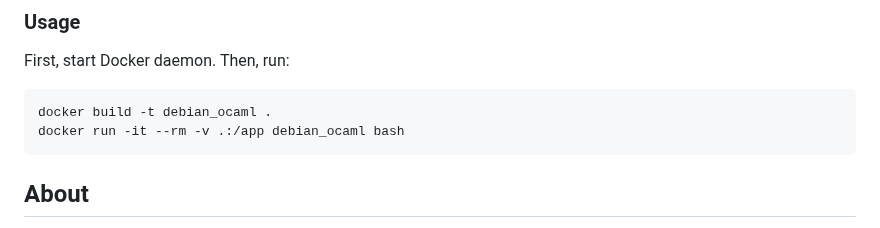
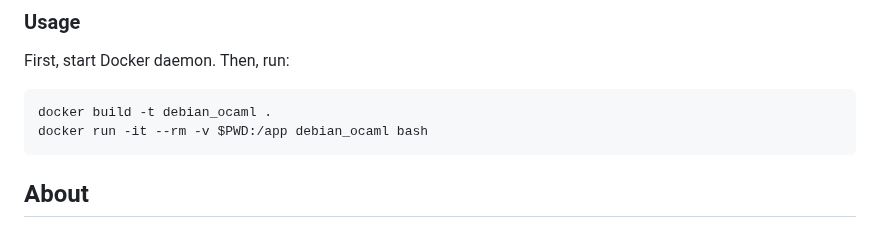
Before and after one commit to lambdaclass/mina_bridge, a Markdown page: README.md, the part around the change. Rendered like a GitHub page.

Commit message:
Replace . with PWD

````diff
--- a/README.md
+++ b/README.md
@@ -17,7 +17,7 @@ First, start Docker daemon. Then, run:
 
 ```sh
 docker build -t debian_ocaml .
-docker run -it --rm -v .:/app debian_ocaml bash
+docker run -it --rm -v $PWD:/app debian_ocaml bash
 ```
 
 ## About
````
